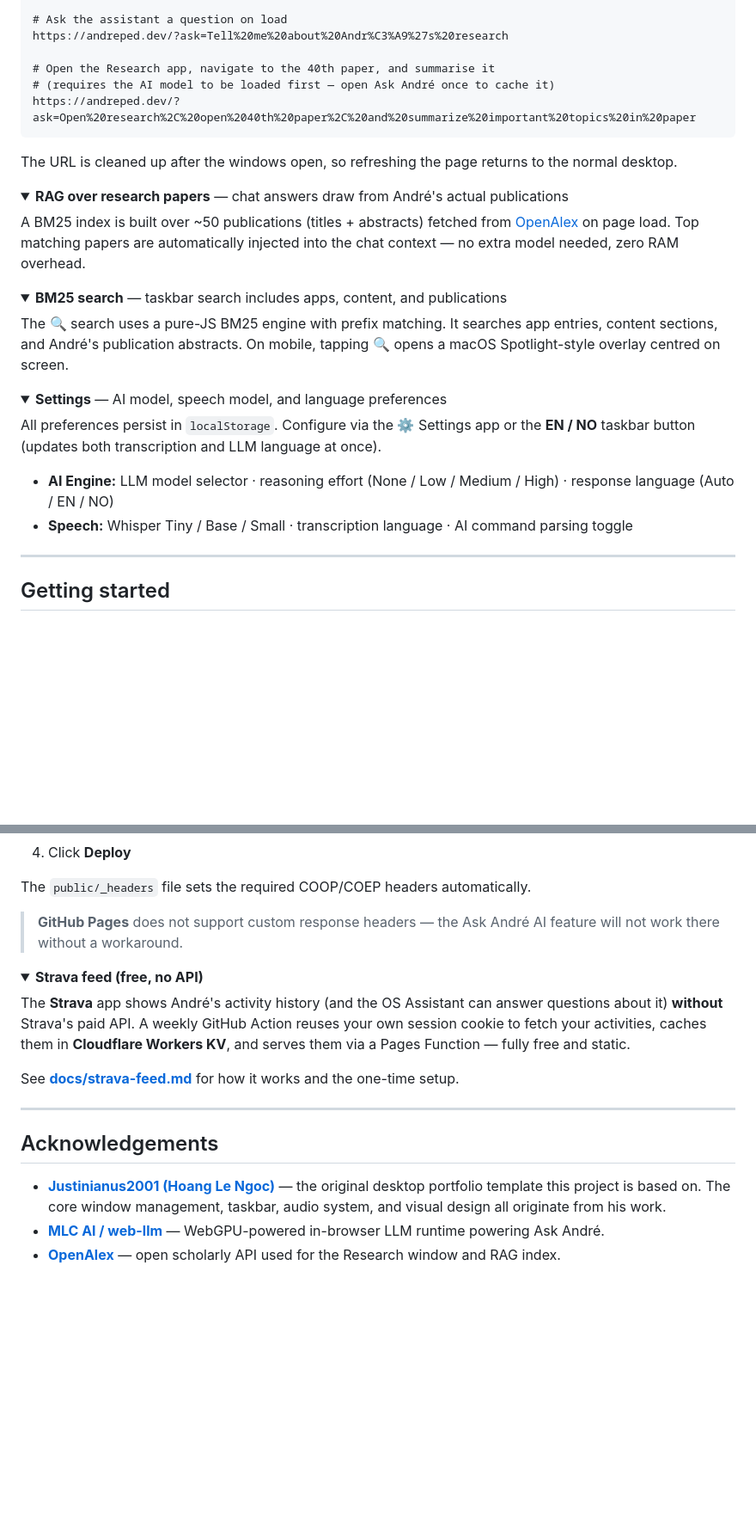
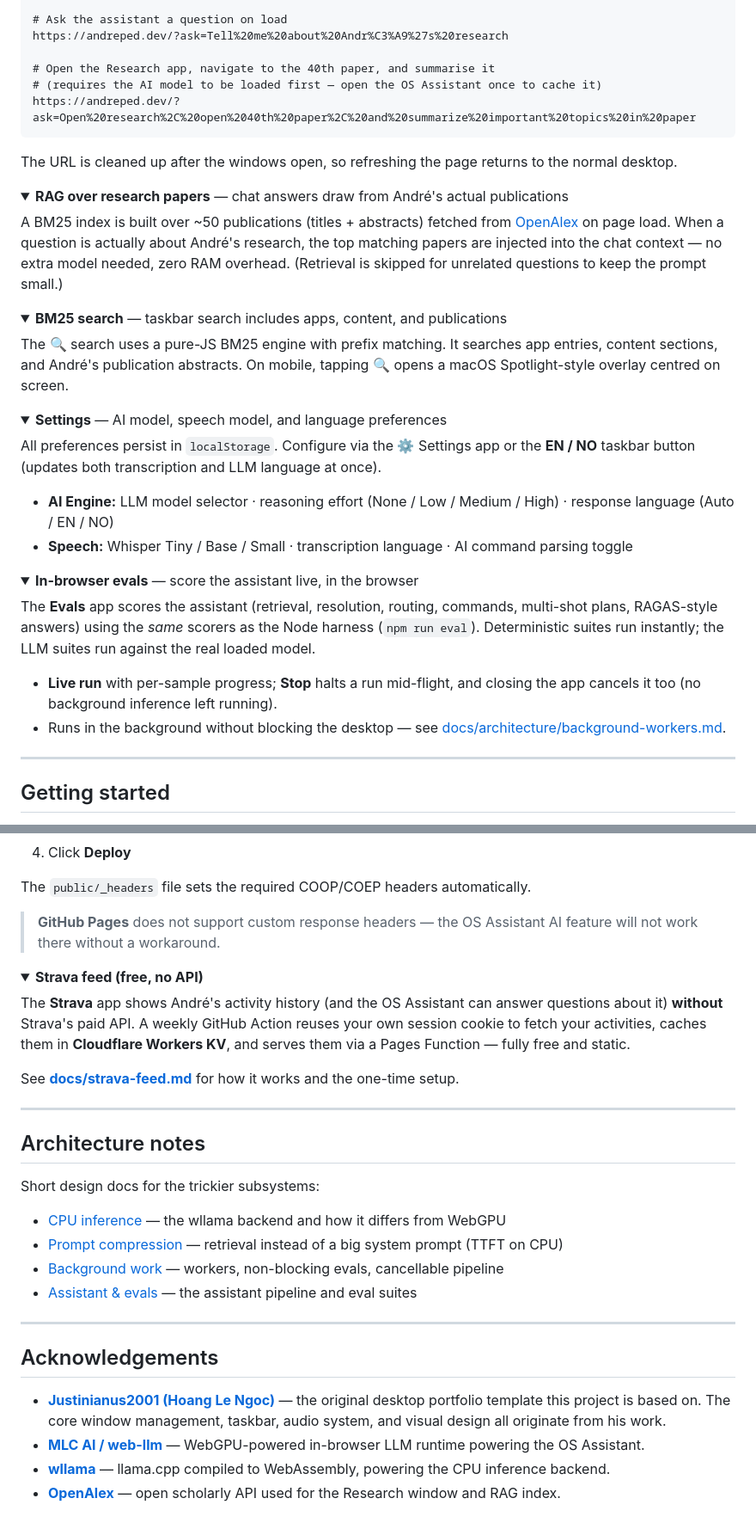
Before and after one commit to andreped/AndreOS, a Markdown page: README.md, 2 parts joined by grey strips. Shown at 86% size. Rendered like a GitHub page; folded sections open; blank space fills up the shorter version.

````diff
--- a/README.md
+++ b/README.md
@@ -82,9 +98,11 @@ https://andreped.dev/?chat=1
 https://andreped.dev/?ask=Tell%20me%20about%20Andr%C3%A9%27s%20research
 
 # Open the Research app, navigate to the 40th paper, and summarise it
-# (requires the AI model to be loaded first — open Ask André once to cache it)
+# (requires the AI model to be loaded first — open the OS Assistant once to cache it)
 https://andreped.dev/?ask=Open%20research%2C%20open%2040th%20paper%2C%20and%20summarize%20important%20topics%20in%20paper
 ```
+
+
 
 The URL is cleaned up after the windows open, so refreshing the page returns to the normal desktop.
 
@@ -93,7 +111,7 @@ The URL is cleaned up after the windows open, so refreshing the page returns to
 <details>
 <summary><strong>RAG over research papers</strong> — chat answers draw from André's actual publications</summary>
 
-A BM25 index is built over ~50 publications (titles + abstracts) fetched from [OpenAlex](https://openalex.org/) on page load. Top matching papers are automatically injected into the chat context — no extra model needed, zero RAM overhead.
+A BM25 index is built over ~50 publications (titles + abstracts) fetched from [OpenAlex](https://openalex.org/) on page load. When a question is actually about André's research, the top matching papers are injected into the chat context — no extra model needed, zero RAM overhead. (Retrieval is skipped for unrelated questions to keep the prompt small.)
 
 </details>
 
@@ -111,6 +129,16 @@ All preferences persist in `localStorage`. Configure via the ⚙️ Settings app
 
 - **AI Engine:** LLM model selector · reasoning effort (None / Low / Medium / High) · response language (Auto / EN / NO)
 - **Speech:** Whisper Tiny / Base / Small · transcription language · AI command parsing toggle
+
+</details>
+
+<details>
+<summary><strong>In-browser evals</strong> — score the assistant live, in the browser</summary>
+
+The **Evals** app scores the assistant (retrieval, resolution, routing, commands, multi-shot plans, RAGAS-style answers) using the *same* scorers as the Node harness (`npm run eval`). Deterministic suites run instantly; the LLM suites run against the real loaded model.
+
+- **Live run** with per-sample progress; **Stop** halts a run mid-flight, and closing the app cancels it too (no background inference left running).
+- Runs in the background without blocking the desktop — see [docs/architecture/background-workers.md](docs/architecture/background-workers.md).
 
 </details>
 
@@ -163,7 +191,7 @@ Output goes to `dist/`. The result is a fully static folder with no server-side
 
 The `public/_headers` file sets the required COOP/COEP headers automatically.
 
-> **GitHub Pages** does not support custom response headers — the Ask André AI feature will not work there without a workaround.
+> **GitHub Pages** does not support custom response headers — the OS Assistant AI feature will not work there without a workaround.
 
 </details>
 
@@ -178,8 +206,20 @@ See **[docs/strava-feed.md](docs/strava-feed.md)** for how it works and the one-
 
 ---
 
+## Architecture notes
+
+Short design docs for the trickier subsystems:
+
+- [CPU inference](docs/architecture/cpu-inference.md) — the wllama backend and how it differs from WebGPU
+- [Prompt compression](docs/architecture/prompt-compression.md) — retrieval instead of a big system prompt (TTFT on CPU)
+- [Background work](docs/architecture/background-workers.md) — workers, non-blocking evals, cancellable pipeline
+- [Assistant & evals](docs/architecture/assistant-evals-architecture.md) — the assistant pipeline and eval suites
+
+---
+
 ## Acknowledgements
 
 - **[Justinianus2001 (Hoang Le Ngoc)](https://github.com/Justinianus2001/my-portfolio)** — the original desktop portfolio template this project is based on. The core window management, taskbar, audio system, and visual design all originate from his work.
-- **[MLC AI / web-llm](https://github.com/mlc-ai/web-llm)** — WebGPU-powered in-browser LLM runtime powering Ask André.
+- **[MLC AI / web-llm](https://github.com/mlc-ai/web-llm)** — WebGPU-powered in-browser LLM runtime powering the OS Assistant.
+- **[wllama](https://github.com/ngxson/wllama)** — llama.cpp compiled to WebAssembly, powering the CPU inference backend.
 - **[OpenAlex](https://openalex.org/)** — open scholarly API used for the Research window and RAG index.
````
Also changed, not shown: other parts of README.md (+19 -3 lines).
